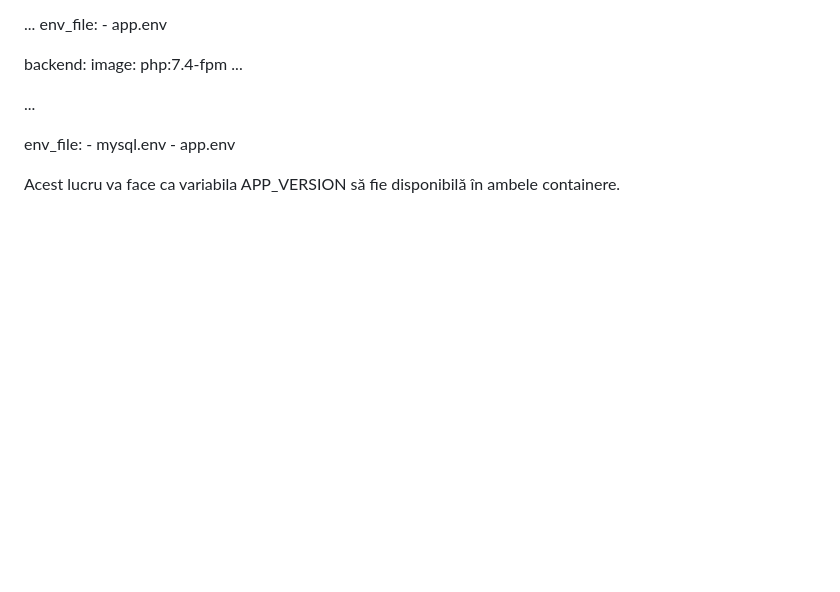
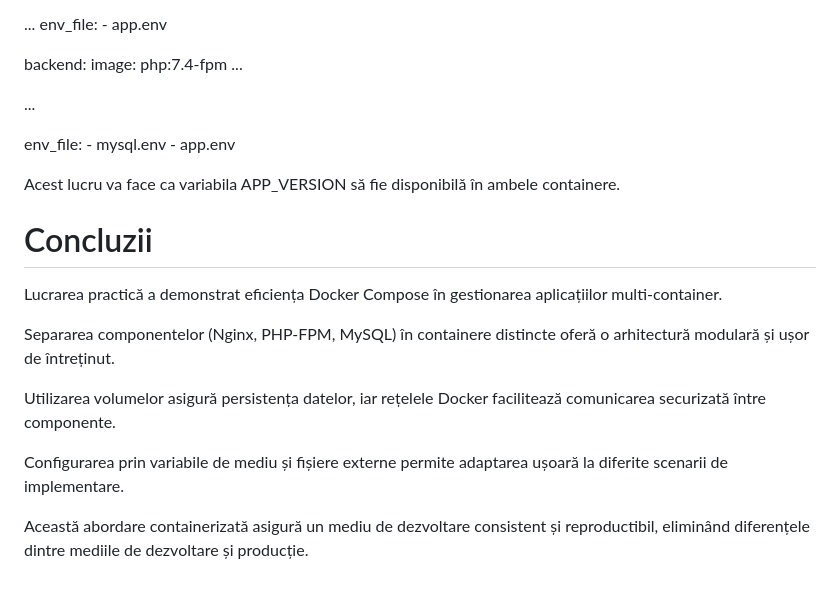
Before and after one commit to JeneaGv/containers06, a Markdown page: README.md, the part around the change. Rendered like a GitHub page; blank space fills up the shorter version.

Commit message:
Init commit

```diff
--- a/README.md
+++ b/README.md
@@ -165,3 +165,14 @@ backend:
 
 
 Acest lucru va face ca variabila APP_VERSION să fie disponibilă în ambele containere.
+
+# Concluzii
+Lucrarea practică a demonstrat eficiența Docker Compose în gestionarea aplicațiilor multi-container.
+
+Separarea componentelor (Nginx, PHP-FPM, MySQL) în containere distincte oferă o arhitectură modulară și ușor de întreținut.
+
+Utilizarea volumelor asigură persistența datelor, iar rețelele Docker facilitează comunicarea securizată între componente.
+
+Configurarea prin variabile de mediu și fișiere externe permite adaptarea ușoară la diferite scenarii de implementare.
+
+Această abordare containerizată asigură un mediu de dezvoltare consistent și reproductibil, eliminând diferențele dintre mediile de dezvoltare și producție.
```
